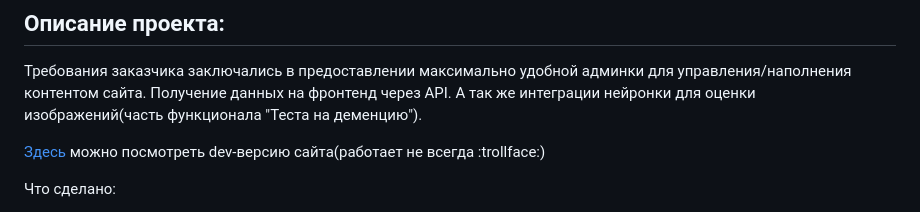
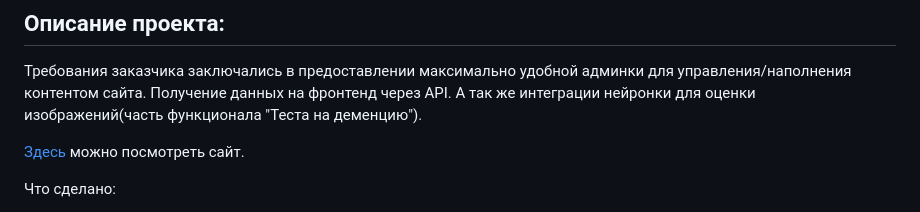
Before and after one commit to pakodev28/dementia_backend, a Markdown page: README.md, the part around the change. GitHub-like rendering.

```diff
--- a/README.md
+++ b/README.md
@@ -9,7 +9,7 @@
 А так же интеграции нейронки для оценки изображений(часть функционала "Теста на деменцию").
 
 
-[Здесь](http://dev-demencia.tk/) можно посмотреть dev-версию сайта(работает не всегда :trollface:)
+[Здесь](https://деменция.net/) можно посмотреть сайт.
 
 Что сделано:
 1. Кастомизировали стандартную Django-админку. Изменили порядок стандартной сортировки записей. Добавили валидаторы.
```
